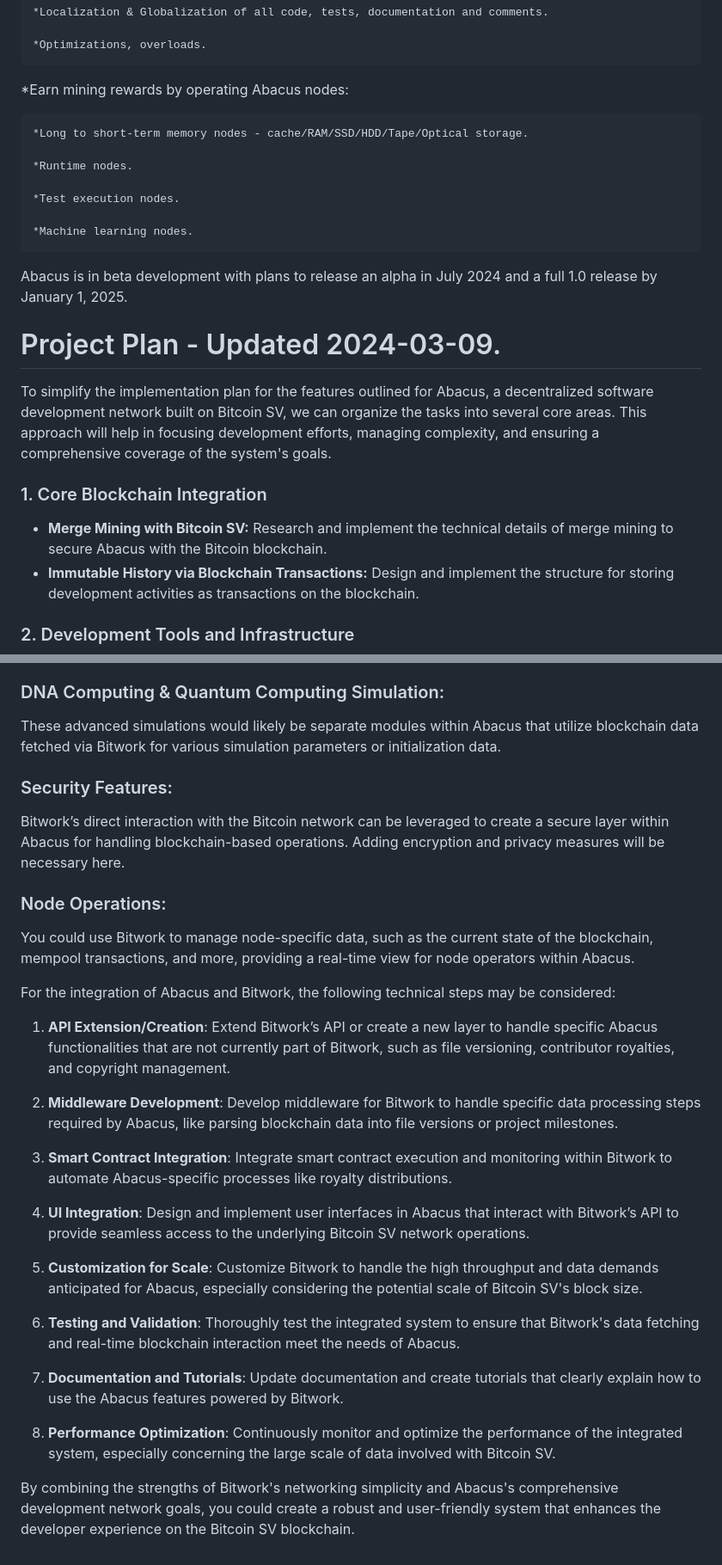
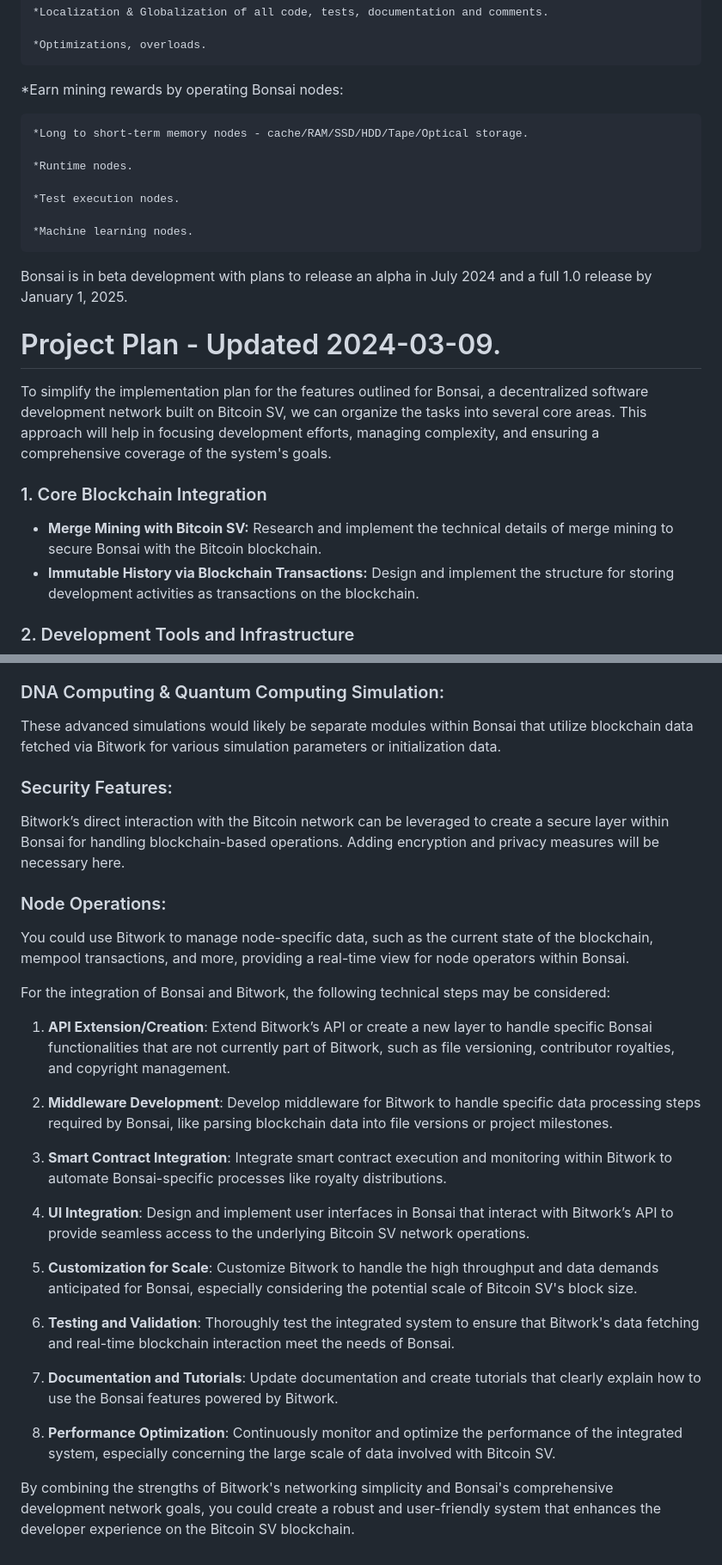
Before and after one commit to auxon/bonsai, a Markdown page: README.md, 2 parts joined by grey strips. Shown at 86% size. Rendered like a GitHub page.

```diff
--- a/README.md
+++ b/README.md
@@ -56,7 +56,7 @@ Planned Features:
     *Optimizations, overloads.
 
 
-*Earn mining rewards by operating Abacus nodes:
+*Earn mining rewards by operating Bonsai nodes:
 
     *Long to short-term memory nodes - cache/RAM/SSD/HDD/Tape/Optical storage.
 
@@ -67,15 +67,15 @@ Planned Features:
     *Machine learning nodes.
 
 
-Abacus is in beta development with plans to release an alpha in July 2024 and a full 1.0 release by January 1, 2025.
+Bonsai is in beta development with plans to release an alpha in July 2024 and a full 1.0 release by January 1, 2025.
 
 
 # Project Plan - Updated 2024-03-09.
 
-To simplify the implementation plan for the features outlined for Abacus, a decentralized software development network built on Bitcoin SV, we can organize the tasks into several core areas. This approach will help in focusing development efforts, managing complexity, and ensuring a comprehensive coverage of the system's goals.
+To simplify the implementation plan for the features outlined for Bonsai, a decentralized software development network built on Bitcoin SV, we can organize the tasks into several core areas. This approach will help in focusing development efforts, managing complexity, and ensuring a comprehensive coverage of the system's goals.
 
 ### 1. Core Blockchain Integration
-- **Merge Mining with Bitcoin SV:** Research and implement the technical details of merge mining to secure Abacus with the Bitcoin blockchain.
+- **Merge Mining with Bitcoin SV:** Research and implement the technical details of merge mining to secure Bonsai with the Bitcoin blockchain.
 - **Immutable History via Blockchain Transactions:** Design and implement the structure for storing development activities as transactions on the blockchain.
 
 ### 2. Development Tools and Infrastructure
@@ -135,30 +135,30 @@ Although this feature is more UI and IDE focused, Bitwork’s data fetching capa
 For these features, you may need to build specific components that are not directly related to Bitwork’s current functionality but can use data obtained from Bitwork for training ML models or simulating neural network behaviors.
 
 ### DNA Computing & Quantum Computing Simulation:
-These advanced simulations would likely be separate modules within Abacus that utilize blockchain data fetched via Bitwork for various simulation parameters or initialization data.
+These advanced simulations would likely be separate modules within Bonsai that utilize blockchain data fetched via Bitwork for various simulation parameters or initialization data.
 
 ### Security Features:
-Bitwork’s direct interaction with the Bitcoin network can be leveraged to create a secure layer within Abacus for handling blockchain-based operations. Adding encryption and privacy measures will be necessary here.
+Bitwork’s direct interaction with the Bitcoin network can be leveraged to create a secure layer within Bonsai for handling blockchain-based operations. Adding encryption and privacy measures will be necessary here.
 
 ### Node Operations:
-You could use Bitwork to manage node-specific data, such as the current state of the blockchain, mempool transactions, and more, providing a real-time view for node operators within Abacus.
+You could use Bitwork to manage node-specific data, such as the current state of the blockchain, mempool transactions, and more, providing a real-time view for node operators within Bonsai.
 
-For the integration of Abacus and Bitwork, the following technical steps may be considered:
+For the integration of Bonsai and Bitwork, the following technical steps may be considered:
 
-1. **API Extension/Creation**: Extend Bitwork’s API or create a new layer to handle specific Abacus functionalities that are not currently part of Bitwork, such as file versioning, contributor royalties, and copyright management.
+1. **API Extension/Creation**: Extend Bitwork’s API or create a new layer to handle specific Bonsai functionalities that are not currently part of Bitwork, such as file versioning, contributor royalties, and copyright management.
 
-2. **Middleware Development**: Develop middleware for Bitwork to handle specific data processing steps required by Abacus, like parsing blockchain data into file versions or project milestones.
+2. **Middleware Development**: Develop middleware for Bitwork to handle specific data processing steps required by Bonsai, like parsing blockchain data into file versions or project milestones.
 
-3. **Smart Contract Integration**: Integrate smart contract execution and monitoring within Bitwork to automate Abacus-specific processes like royalty distributions.
+3. **Smart Contract Integration**: Integrate smart contract execution and monitoring within Bitwork to automate Bonsai-specific processes like royalty distributions.
 
-4. **UI Integration**: Design and implement user interfaces in Abacus that interact with Bitwork’s API to provide seamless access to the underlying Bitcoin SV network operations.
+4. **UI Integration**: Design and implement user interfaces in Bonsai that interact with Bitwork’s API to provide seamless access to the underlying Bitcoin SV network operations.
 
-5. **Customization for Scale**: Customize Bitwork to handle the high throughput and data demands anticipated for Abacus, especially considering the potential scale of Bitcoin SV's block size.
+5. **Customization for Scale**: Customize Bitwork to handle the high throughput and data demands anticipated for Bonsai, especially considering the potential scale of Bitcoin SV's block size.
 
-6. **Testing and Validation**: Thoroughly test the integrated system to ensure that Bitwork's data fetching and real-time blockchain interaction meet the needs of Abacus.
+6. **Testing and Validation**: Thoroughly test the integrated system to ensure that Bitwork's data fetching and real-time blockchain interaction meet the needs of Bonsai.
 
-7. **Documentation and Tutorials**: Update documentation and create tutorials that clearly explain how to use the Abacus features powered by Bitwork.
+7. **Documentation and Tutorials**: Update documentation and create tutorials that clearly explain how to use the Bonsai features powered by Bitwork.
 
 8. **Performance Optimization**: Continuously monitor and optimize the performance of the integrated system, especially concerning the large scale of data involved with Bitcoin SV.
 
-By combining the strengths of Bitwork's networking simplicity and Abacus's comprehensive development network goals, you could create a robust and user-friendly system that enhances the developer experience on the Bitcoin SV blockchain.
+By combining the strengths of Bitwork's networking simplicity and Bonsai's comprehensive development network goals, you could create a robust and user-friendly system that enhances the developer experience on the Bitcoin SV blockchain.
```
Also changed, not shown: other parts of README.md (+6 -6 lines).
